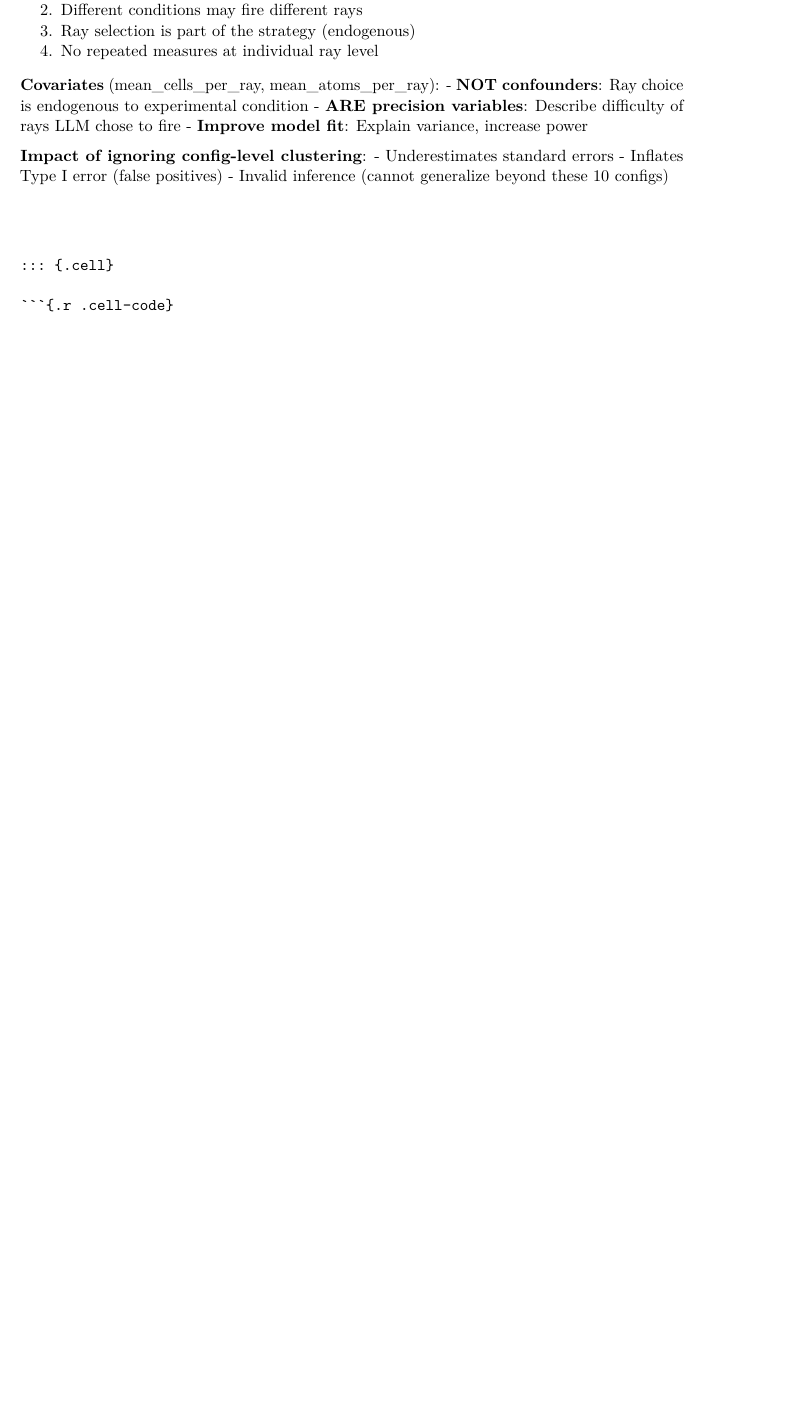
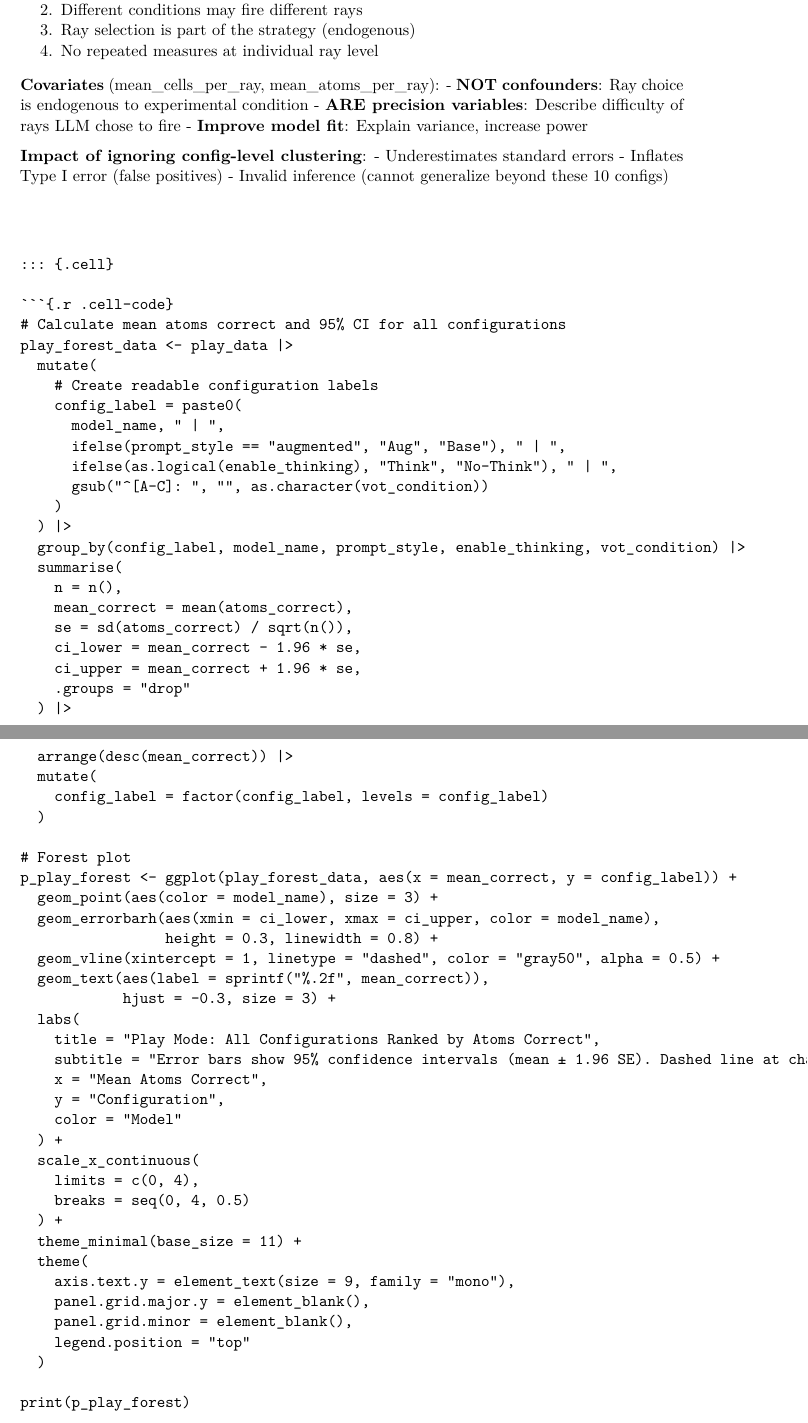
Before and after one commit to tjohnson250/BBXReact, a Quarto document (blackbox_llm_study.qmd): part of page 76 of 102 before the commit and two parts of pages 76 and 77 of 104 after it, the two joined at a grey line, cut so that both start at the same text, the shorter picture padded with empty space. The pictures show the output file blackbox_llm_study.pdf that the author committed with the source.

Commit message:
Add forest plot to Play mode results section
Co-Authored-By: Claude Opus 4.6 <noreply@anthropic.com>

````diff
--- a/blackbox_llm_study.qmd
+++ b/blackbox_llm_study.qmd
@@ -2696,6 +2696,69 @@
 ```
 
 ```{r}
+#| label: play-forest-plot
+#| fig-width: 10
+#| fig-height: 12
+
+# Calculate mean atoms correct and 95% CI for all configurations
+play_forest_data <- play_data |>
+  mutate(
+    # Create readable configuration labels
+    config_label = paste0(
+      model_name, " | ",
+      ifelse(prompt_style == "augmented", "Aug", "Base"), " | ",
+      ifelse(as.logical(enable_thinking), "Think", "No-Think"), " | ",
+      gsub("^[A-C]: ", "", as.character(vot_condition))
+    )
+  ) |>
+  group_by(config_label, model_name, prompt_style, enable_thinking, vot_condition) |>
+  summarise(
+    n = n(),
+    mean_correct = mean(atoms_correct),
+    se = sd(atoms_correct) / sqrt(n()),
+    ci_lower = mean_correct - 1.96 * se,
+    ci_upper = mean_correct + 1.96 * se,
+    .groups = "drop"
+  ) |>
+  arrange(desc(mean_correct)) |>
+  mutate(
+    config_label = factor(config_label, levels = config_label)
+  )
+
+# Forest plot
+p_play_forest <- ggplot(play_forest_data, aes(x = mean_correct, y = config_label)) +
+  geom_point(aes(color = model_name), size = 3) +
+  geom_errorbarh(aes(xmin = ci_lower, xmax = ci_upper, color = model_name),
+                 height = 0.3, linewidth = 0.8) +
+  geom_vline(xintercept = 1, linetype = "dashed", color = "gray50", alpha = 0.5) +
+  geom_text(aes(label = sprintf("%.2f", mean_correct)),
+            hjust = -0.3, size = 3) +
+  labs(
+    title = "Play Mode: All Configurations Ranked by Atoms Correct",
+    subtitle = "Error bars show 95% confidence intervals (mean ± 1.96 SE). Dashed line at chance level (1/4 atoms).",
+    x = "Mean Atoms Correct",
+    y = "Configuration",
+    color = "Model"
+  ) +
+  scale_x_continuous(
+    limits = c(0, 4),
+    breaks = seq(0, 4, 0.5)
+  ) +
+  theme_minimal(base_size = 11) +
+  theme(
+    axis.text.y = element_text(size = 9, family = "mono"),
+    panel.grid.major.y = element_blank(),
+    panel.grid.minor = element_blank(),
+    legend.position = "top"
+  )
+
+print(p_play_forest)
+```
+
+**Total configurations**: `r nrow(play_forest_data)`
+**Best performing**: `r as.character(play_forest_data$config_label[1])` (mean = `r round(play_forest_data$mean_correct[1], 2)` atoms correct)
+
+```{r}
 #| label: play-visualizations
 #| fig-width: 10
 #| fig-height: 6
````
Also changed, not shown: blackbox_llm_study.html, blackbox_llm_study.pdf, blackbox_llm_study_files/figure-html/optimal-difficulty-vs-atoms-1.png, blackbox_llm_study_files/figure-html/predict-complexity-plots-1.png.
